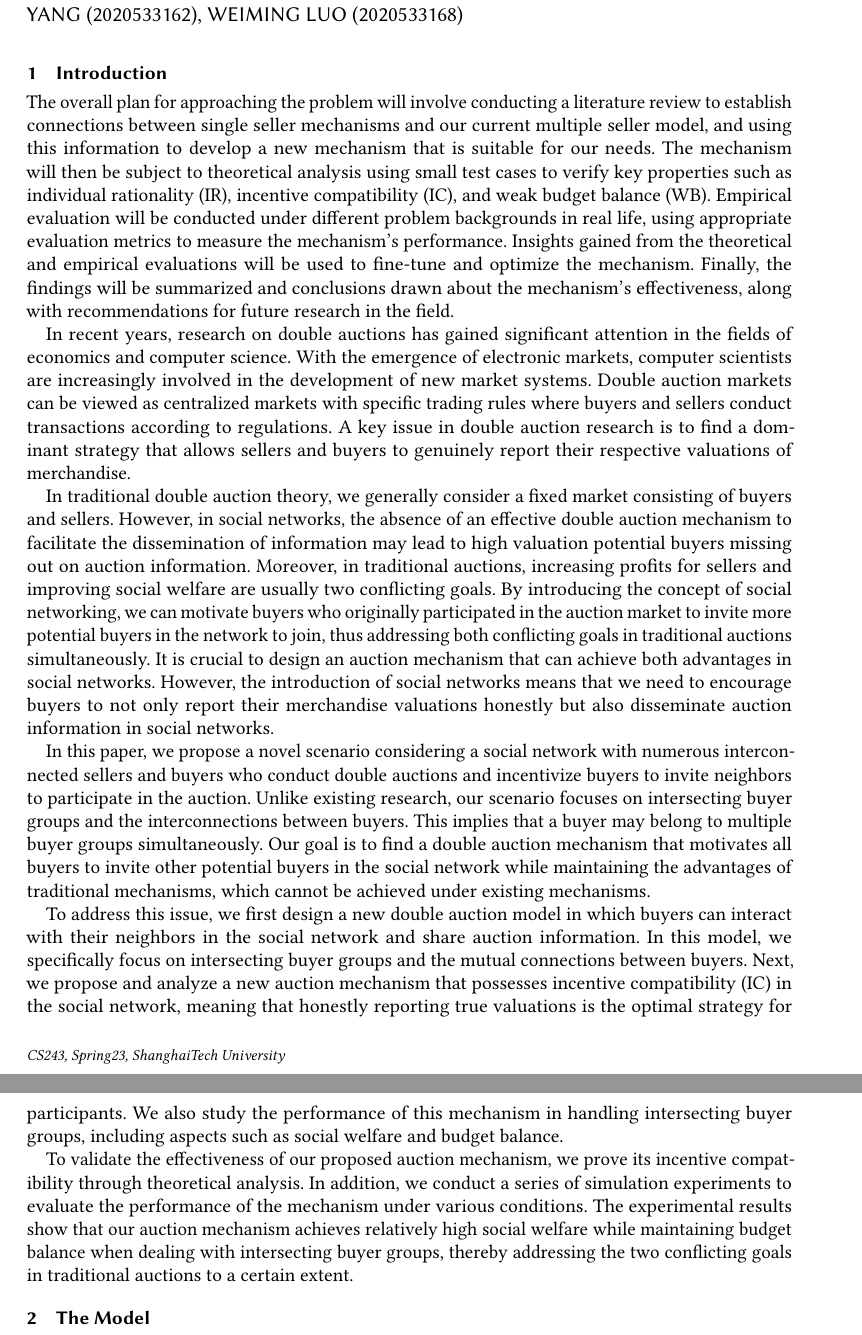
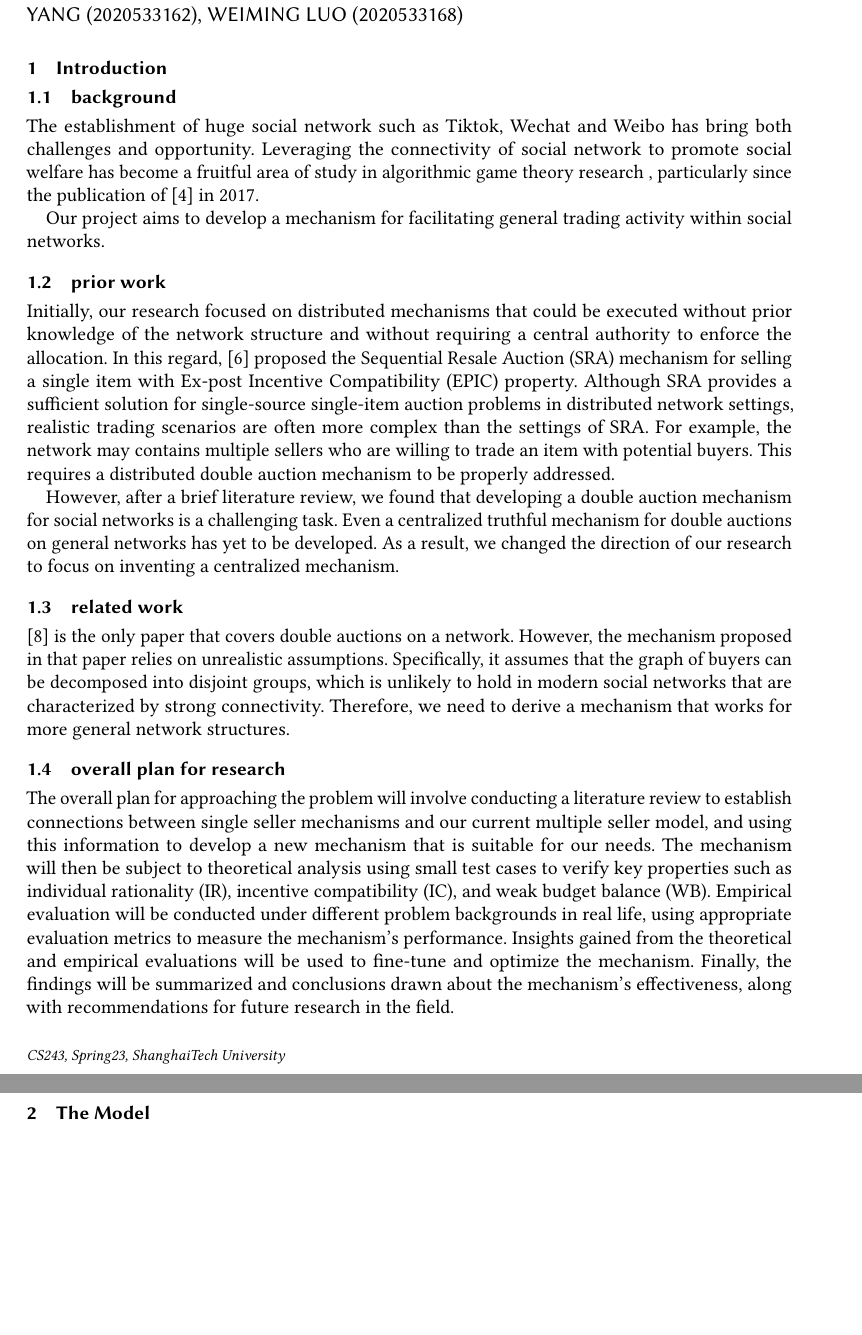
Before and after one commit to hehelego/shanghaitech-cs243-project, a LaTeX paper (milestone.tex, which reads intro.tex): two parts of pages 1 and 2 of 8, joined at a grey line, cut so that both start at the same text, the shorter picture padded with empty space. Compiled offline with pdfLaTeX.

Commit message:
introduction part

```diff
--- a/intro.tex
+++ b/intro.tex
@@ -1,15 +1,30 @@
-The overall plan for approaching the problem will involve conducting a literature review to establish connections between single seller mechanisms and our current multiple seller model, and using this information to develop a new mechanism that is suitable for our needs. The mechanism will then be subject to theoretical analysis using small test cases to verify key properties such as individual rationality (IR), incentive compatibility (IC), and weak budget balance (WB). Empirical evaluation will be conducted under different problem backgrounds in real life, using appropriate evaluation metrics to measure the mechanism's performance. Insights gained from the theoretical and empirical evaluations will be used to fine-tune and optimize the mechanism. Finally, the findings will be summarized and conclusions drawn about the mechanism's effectiveness, along with recommendations for future research in the field.
+\subsection{background}
+
+The establishment of huge social network such as Tiktok, Wechat and Weibo has bring both challenges and opportunity.
+Leveraging the connectivity of social network to promote social welfare has become a fruitful area of study in algorithmic game theory research , particularly since the publication of \cite{mechanism-design-in-social-network} in 2017.
+
+Our project aims to develop a mechanism for facilitating general trading activity within social networks.
+
+\subsection{prior work}
+
+Initially, our research focused on distributed mechanisms that could be executed without prior knowledge of the network structure and without requiring a central authority to enforce the allocation.
+In this regard, \cite{SRA} proposed the Sequential Resale Auction (SRA) mechanism for selling a single item with Ex-post Incentive Compatibility (EPIC) property.
+Although SRA provides a sufficient solution for single-source single-item auction problems in distributed network settings,
+realistic trading scenarios are often more complex than the settings of SRA.
+For example, the network may contains multiple sellers who are willing to trade an item with potential buyers.
+This requires a distributed double auction mechanism to be properly addressed.
+
+However, after a brief literature review, we found that developing a double auction mechanism for social networks is a challenging task.
+Even a centralized truthful mechanism for double auctions on general networks has yet to be developed.
+As a result, we changed the direction of our research to focus on inventing a centralized mechanism.
+
+\subsection{related work}
+
+\cite{DNA} is the only paper that covers double auctions on a network. However, the mechanism proposed in that paper relies on unrealistic assumptions.
+Specifically, it assumes that the graph of buyers can be decomposed into disjoint groups, which is unlikely to hold in modern social networks that are characterized by strong connectivity.
+Therefore, we need to derive a mechanism that works for more general network structures.
 
 
+\subsection{overall plan for research}
 
-
-
-In recent years, research on double auctions has gained significant attention in the fields of economics and computer science. With the emergence of electronic markets, computer scientists are increasingly involved in the development of new market systems. Double auction markets can be viewed as centralized markets with specific trading rules where buyers and sellers conduct transactions according to regulations. A key issue in double auction research is to find a dominant strategy that allows sellers and buyers to genuinely report their respective valuations of merchandise.
-
-In traditional double auction theory, we generally consider a fixed market consisting of buyers and sellers. However, in social networks, the absence of an effective double auction mechanism to facilitate the dissemination of information may lead to high valuation potential buyers missing out on auction information. Moreover, in traditional auctions, increasing profits for sellers and improving social welfare are usually two conflicting goals. By introducing the concept of social networking, we can motivate buyers who originally participated in the auction market to invite more potential buyers in the network to join, thus addressing both conflicting goals in traditional auctions simultaneously. It is crucial to design an auction mechanism that can achieve both advantages in social networks. However, the introduction of social networks means that we need to encourage buyers to not only report their merchandise valuations honestly but also disseminate auction information in social networks.
-
-In this paper, we propose a novel scenario considering a social network with numerous interconnected sellers and buyers who conduct double auctions and incentivize buyers to invite neighbors to participate in the auction. Unlike existing research, our scenario focuses on intersecting buyer groups and the interconnections between buyers. This implies that a buyer may belong to multiple buyer groups simultaneously. Our goal is to find a double auction mechanism that motivates all buyers to invite other potential buyers in the social network while maintaining the advantages of traditional mechanisms, which cannot be achieved under existing mechanisms.
-
-To address this issue, we first design a new double auction model in which buyers can interact with their neighbors in the social network and share auction information. In this model, we specifically focus on intersecting buyer groups and the mutual connections between buyers. Next, we propose and analyze a new auction mechanism that possesses incentive compatibility (IC) in the social network, meaning that honestly reporting true valuations is the optimal strategy for participants. We also study the performance of this mechanism in handling intersecting buyer groups, including aspects such as social welfare and budget balance.
-
-To validate the effectiveness of our proposed auction mechanism, we prove its incentive compatibility through theoretical analysis. In addition, we conduct a series of simulation experiments to evaluate the performance of the mechanism under various conditions. The experimental results show that our auction mechanism achieves relatively high social welfare while maintaining budget balance when dealing with intersecting buyer groups, thereby addressing the two conflicting goals in traditional auctions to a certain extent.
+The overall plan for approaching the problem will involve conducting a literature review to establish connections between single seller mechanisms and our current multiple seller model, and using this information to develop a new mechanism that is suitable for our needs. The mechanism will then be subject to theoretical analysis using small test cases to verify key properties such as individual rationality (IR), incentive compatibility (IC), and weak budget balance (WB). Empirical evaluation will be conducted under different problem backgrounds in real life, using appropriate evaluation metrics to measure the mechanism's performance. Insights gained from the theoretical and empirical evaluations will be used to fine-tune and optimize the mechanism. Finally, the findings will be summarized and conclusions drawn about the mechanism's effectiveness, along with recommendations for future research in the field.
```
Also changed, not shown: milestone.tex (+0 -1 lines), ref.bib (+9 -0 lines).
